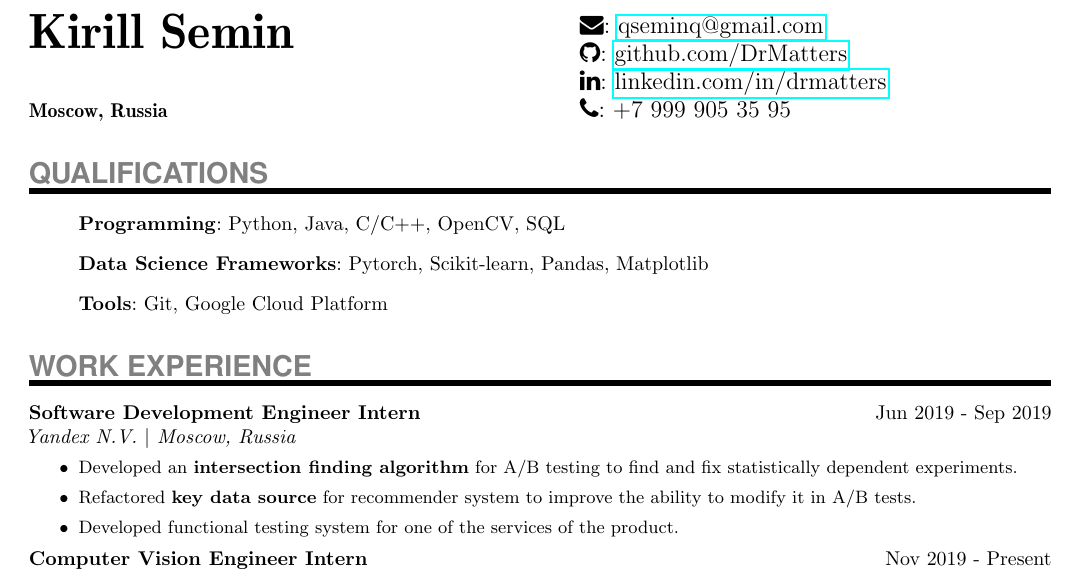
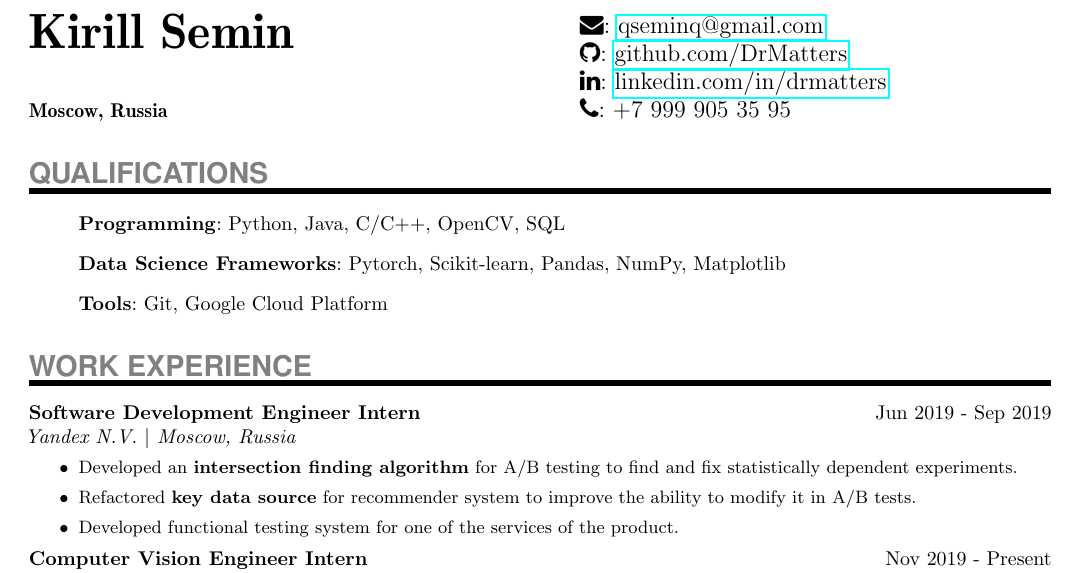
Before and after one commit to DrMatters/DrMatters.github.io, a LaTeX CV (resume/resume_in_tex.tex): part of the page, cut so that both start at the same text. Compiled offline with pdfLaTeX.

Commit message:
Update the resume

```diff
--- a/resume/resume_in_tex.tex
+++ b/resume/resume_in_tex.tex
@@ -66,7 +66,7 @@
 
 \begin{itemize}
   \item[]{\SkillsEntry{Programming}{Python, Java, C/C++, OpenCV, SQL}}
-  \item[]{\SkillsEntry{Data Science Frameworks}{Pytorch, Scikit-learn, Pandas, Matplotlib}}
+  \item[]{\SkillsEntry{Data Science Frameworks}{Pytorch, Scikit-learn, Pandas, NumPy, Matplotlib}}
   \item[]{\SkillsEntry{Tools}{Git, Google Cloud Platform}}
 \end{itemize}
 
```
Also changed, not shown: en_resume.pdf.
